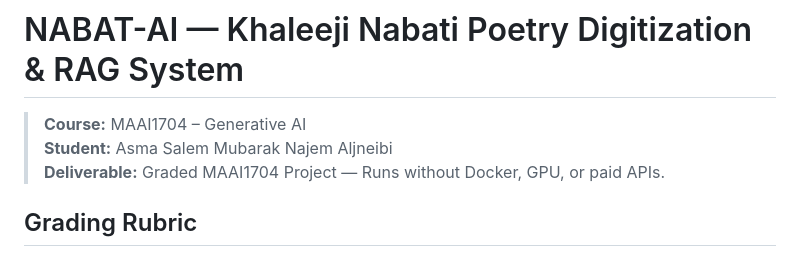
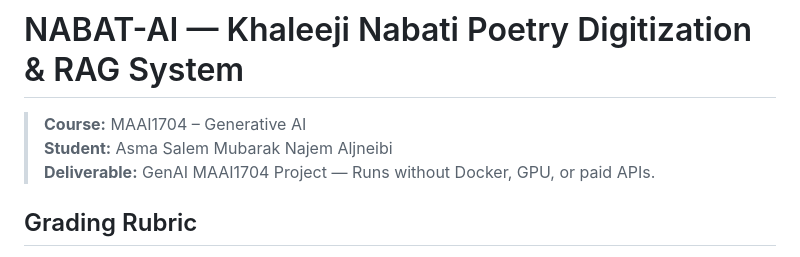
Before and after one commit to RealAsmaAljneibi/nabat-ai, a Markdown page: README.md, the part around the change. GitHub-like rendering.

Commit message:
Update deliverable description in README.md

```diff
--- a/README.md
+++ b/README.md
@@ -2,7 +2,7 @@
 
 > **Course:** MAAI1704 – Generative AI
 > **Student:** Asma Salem Mubarak Najem Aljneibi
-> **Deliverable:** Graded MAAI1704 Project — Runs without Docker, GPU, or paid APIs.
+> **Deliverable:** GenAI MAAI1704 Project — Runs without Docker, GPU, or paid APIs.
 
 ## Grading Rubric
 
```
